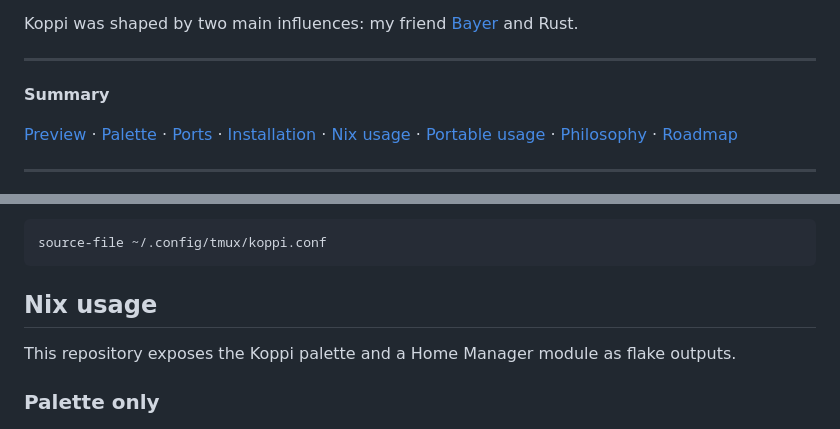
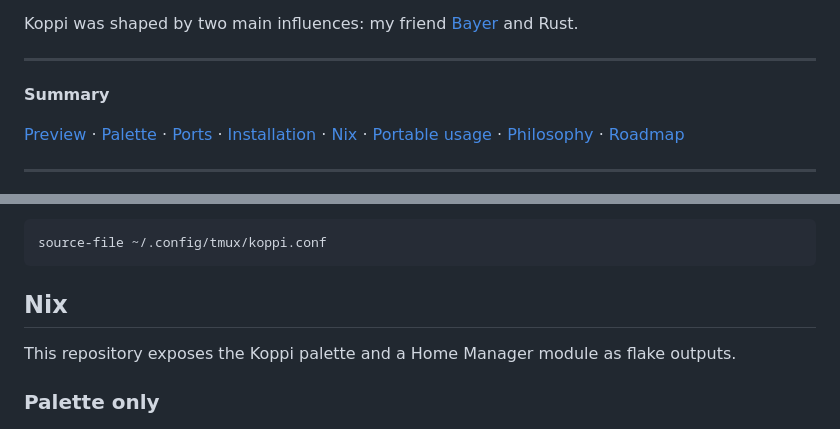
Before and after one commit to amauribsjr/koppi-theme, a Markdown page: README.md, 2 parts joined by grey strips. GitHub-like rendering.

Commit message:
update(nix): Nix, no more 'Nix usage'

````diff
--- a/README.md
+++ b/README.md
@@ -10,7 +10,7 @@ Koppi was shaped by two main influences: my friend [Bayer](https://github.com/gu
 
 **Summary**
 
-[Preview](#preview) · [Palette](#palette) · [Ports](#ports) · [Installation](#installation) · [Nix usage](#nix-usage) · [Portable usage](#portable-usage) · [Philosophy](#philosophy) · [Roadmap](#roadmap)
+[Preview](#preview) · [Palette](#palette) · [Ports](#ports) · [Installation](#installation) · [Nix](#nix) · [Portable usage](#portable-usage) · [Philosophy](#philosophy) · [Roadmap](#roadmap)
 
 ---
 
@@ -333,7 +333,7 @@ Then source it from `~/.config/tmux/tmux.conf` or `~/.tmux.conf`:
 source-file ~/.config/tmux/koppi.conf
 ```
 
-## Nix usage
+## Nix
 
 This repository exposes the Koppi palette and a Home Manager module as flake outputs.
 
````
